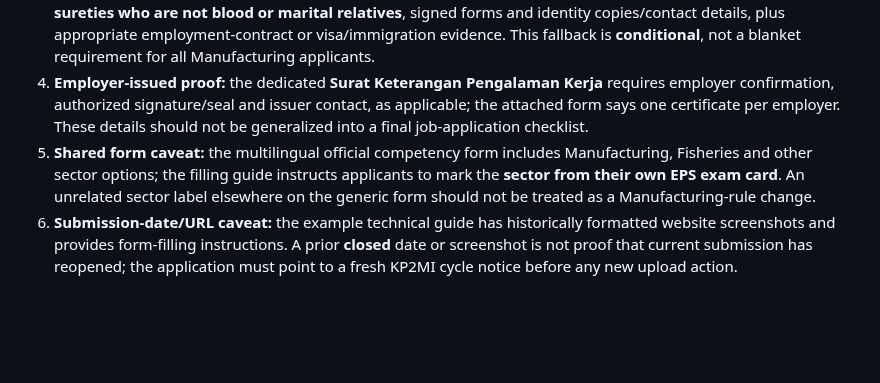
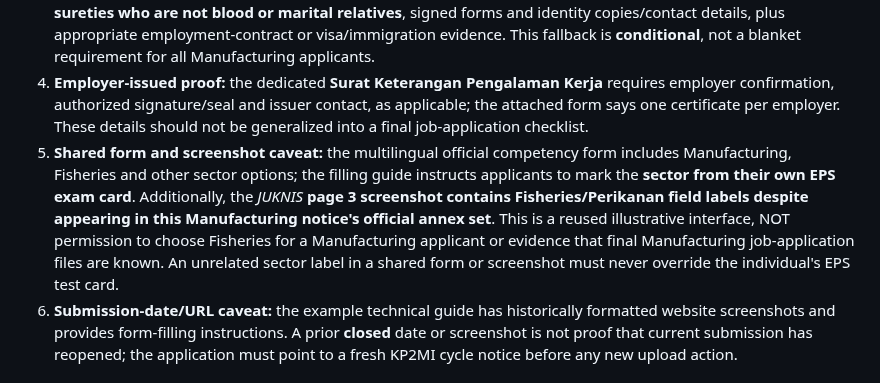
Before and after one commit to modernsnc2022-ai/Korea-Employment-Passport, a Markdown page: research/ID_MANUFACTURING_2026_OPTIONAL_COMPETENCY_PDF_ANNEX_AUDIT_20261014.md, the part around the change. GitHub-like rendering; blank space fills up the shorter version.

Commit message:
docs(indonesia): caution about Fisheries labels in Manufacturing annex screenshot

```diff
--- a/research/ID_MANUFACTURING_2026_OPTIONAL_COMPETENCY_PDF_ANNEX_AUDIT_20261014.md
+++ b/research/ID_MANUFACTURING_2026_OPTIONAL_COMPETENCY_PDF_ANNEX_AUDIT_20261014.md
@@ -21,7 +21,7 @@ All six public PDF URLs returned valid PDF files and could be opened. The 21 tot
 2. **Conditional form duty:** the **JUKNIS p3 item 6** states that **IF any one of the four optional evidence document types is uploaded**, a completed **Formulir Uji Kompetensi** must **also** be uploaded. The form is *not* a mandatory requirement for everybody taking the Skill Test.
 3. **Experience-proof fallback:** where the employer cannot issue a work-experience certificate (e.g., shutdown/bankruptcy or microbusiness status), the official **Konfirmasi Dasar Faktual** form requires **two sureties who are not blood or marital relatives**, signed forms and identity copies/contact details, plus appropriate employment-contract or visa/immigration evidence. This fallback is **conditional**, not a blanket requirement for all Manufacturing applicants.
 4. **Employer-issued proof:** the dedicated **Surat Keterangan Pengalaman Kerja** requires employer confirmation, authorized signature/seal and issuer contact, as applicable; the attached form says one certificate per employer. These details should not be generalized into a final job-application checklist.
-5. **Shared form caveat:** the multilingual official competency form includes Manufacturing, Fisheries and other sector options; the filling guide instructs applicants to mark the **sector from their own EPS exam card**. An unrelated sector label elsewhere on the generic form should not be treated as a Manufacturing-rule change.
+5. **Shared form and screenshot caveat:** the multilingual official competency form includes Manufacturing, Fisheries and other sector options; the filling guide instructs applicants to mark the **sector from their own EPS exam card**. Additionally, the *JUKNIS* **page 3 screenshot contains Fisheries/Perikanan field labels despite appearing in this Manufacturing notice's official annex set**. This is a reused illustrative interface, NOT permission to choose Fisheries for a Manufacturing applicant or evidence that final Manufacturing job-application files are known. An unrelated sector label in a shared form or screenshot must never override the individual's EPS test card.
 6. **Submission-date/URL caveat:** the example technical guide has historically formatted website screenshots and provides form-filling instructions. A prior **closed** date or screenshot is not proof that current submission has reopened; the application must point to a fresh KP2MI cycle notice before any new upload action.
 
 ## Product changes in PR #324
```
